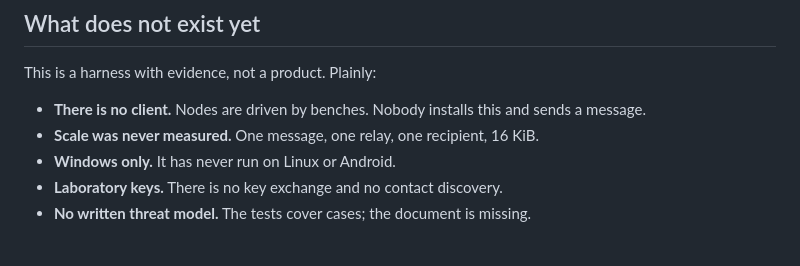
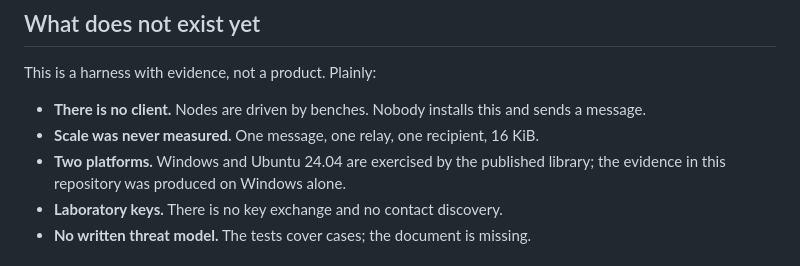
Before and after one commit to elSilveira/dethron-research, a Markdown page: README.md, the part around the change. Drawn GitHub-style.

Commit message:
Correct the platform claim: the library runs on Linux too
The README said it had never run on Linux. On Ubuntu 24.04 with Python 3.12 the
published library passes its suite and its end-to-end delivery test. The evidence
in this repository was still produced on Windows, which the milestones already say.

Co-Authored-By: Claude Opus 5 (1M context) <noreply@anthropic.com>

```diff
--- a/README.md
+++ b/README.md
@@ -40,7 +40,8 @@ This is a harness with evidence, not a product. Plainly:
 - **There is no client.** Nodes are driven by benches. Nobody installs this and sends
   a message.
 - **Scale was never measured.** One message, one relay, one recipient, 16 KiB.
-- **Windows only.** It has never run on Linux or Android.
+- **Two platforms.** Windows and Ubuntu 24.04 are exercised by the published library;
+  the evidence in this repository was produced on Windows alone.
 - **Laboratory keys.** There is no key exchange and no contact discovery.
 - **No written threat model.** The tests cover cases; the document is missing.
 
```
